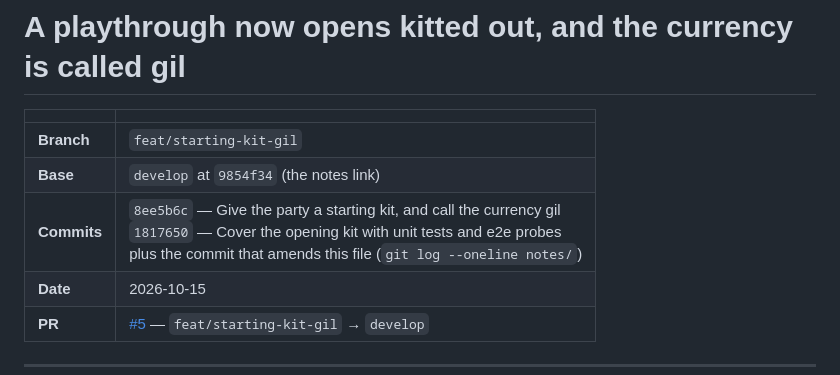
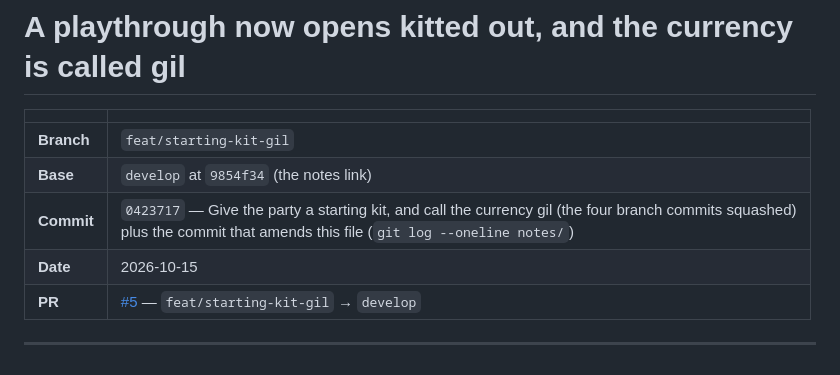
Before and after one commit to Sumlayen/echos, a Markdown page: notes/2026-10-15-starting-kit-gil.md, the part around the change. GitHub-like rendering.

Commit message:
Point the starting-kit notes at the squashed commit

```diff
--- a/notes/2026-10-15-starting-kit-gil.md
+++ b/notes/2026-10-15-starting-kit-gil.md
@@ -4,7 +4,7 @@
 | --- | --- |
 | **Branch** | `feat/starting-kit-gil` |
 | **Base** | `develop` at `9854f34` (the notes link) |
-| **Commits** | `8ee5b6c` — Give the party a starting kit, and call the currency gil<br>`1817650` — Cover the opening kit with unit tests and e2e probes<br>plus the commit that amends this file (`git log --oneline notes/`) |
+| **Commit** | `0423717` — Give the party a starting kit, and call the currency gil (the four branch commits squashed)<br>plus the commit that amends this file (`git log --oneline notes/`) |
 | **Date** | 2026-10-15 |
 | **PR** | [#5](https://github.com/Sumlayen/echos/pull/5) — `feat/starting-kit-gil` → `develop` |
 
```
